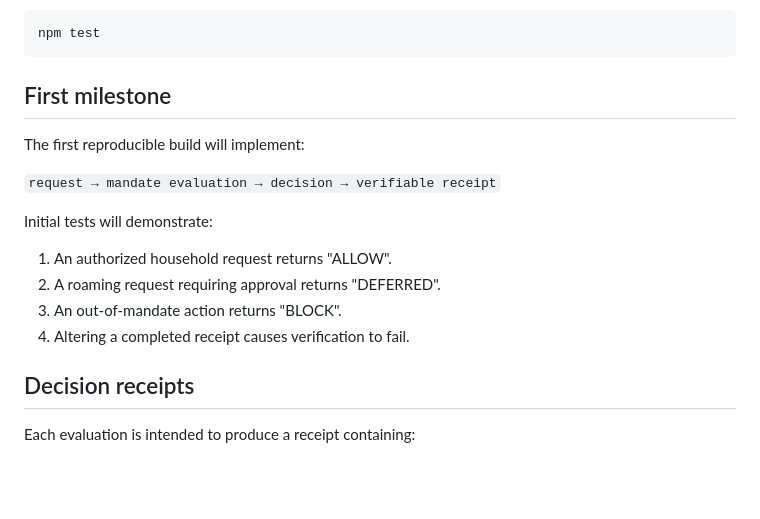
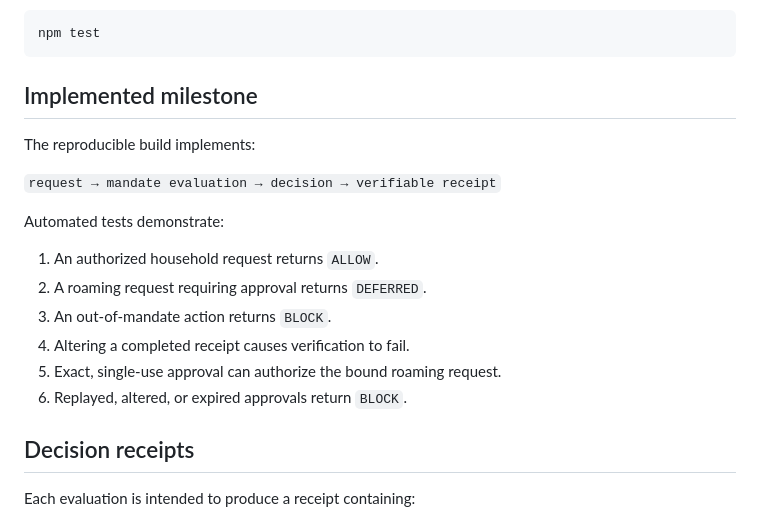
Before and after one commit to GXP53/pot-contextual-authority, a Markdown page: README.md, the part around the change. Rendered like a GitHub page; blank space fills up the shorter version.

Commit message:
docs: mark first milestone implemented

````diff
--- a/README.md
+++ b/README.md
@@ -68,18 +68,20 @@ Run the complete demonstration with:
 npm test
 ```
 
-## First milestone
+## Implemented milestone
 
-The first reproducible build will implement:
+The reproducible build implements:
 
 `request → mandate evaluation → decision → verifiable receipt`
 
-Initial tests will demonstrate:
+Automated tests demonstrate:
 
-1. An authorized household request returns "ALLOW".
-2. A roaming request requiring approval returns "DEFERRED".
-3. An out-of-mandate action returns "BLOCK".
+1. An authorized household request returns `ALLOW`.
+2. A roaming request requiring approval returns `DEFERRED`.
+3. An out-of-mandate action returns `BLOCK`.
 4. Altering a completed receipt causes verification to fail.
+5. Exact, single-use approval can authorize the bound roaming request.
+6. Replayed, altered, or expired approvals return `BLOCK`.
 
 ## Decision receipts
 
````
